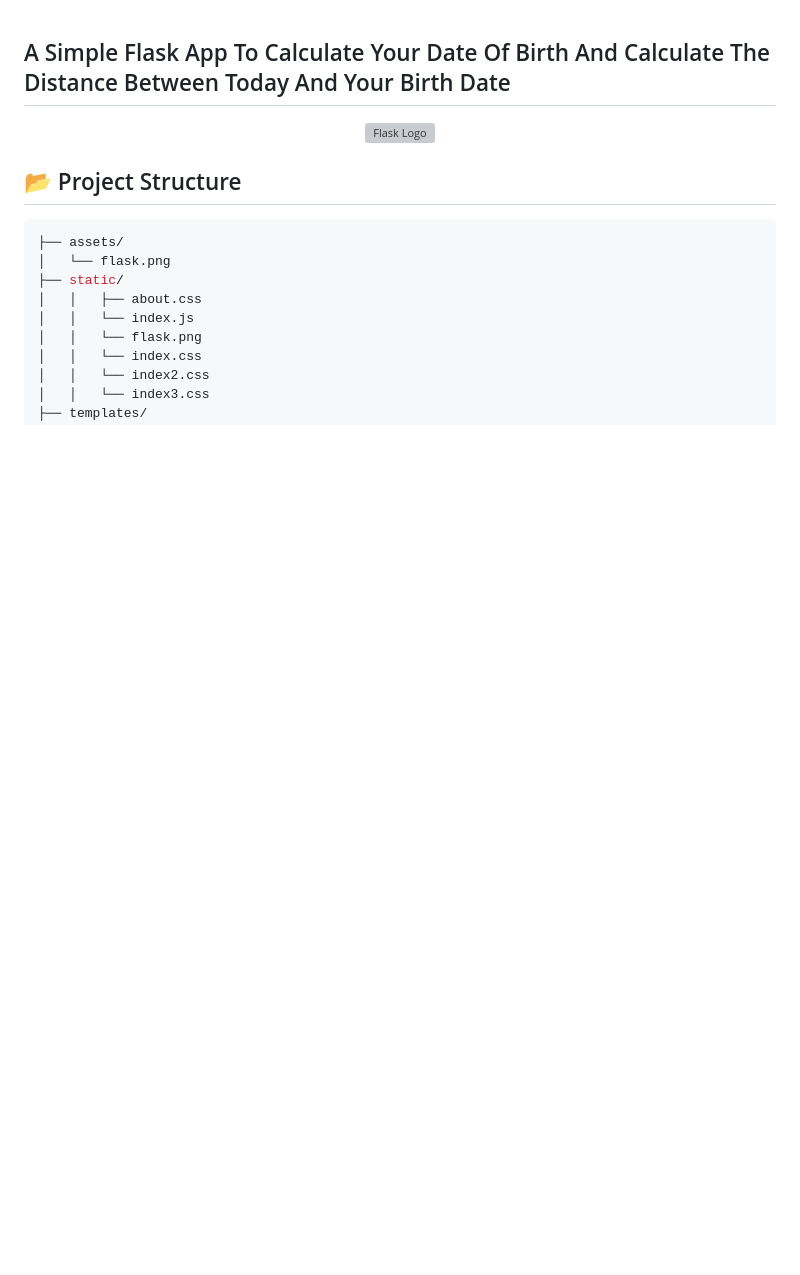
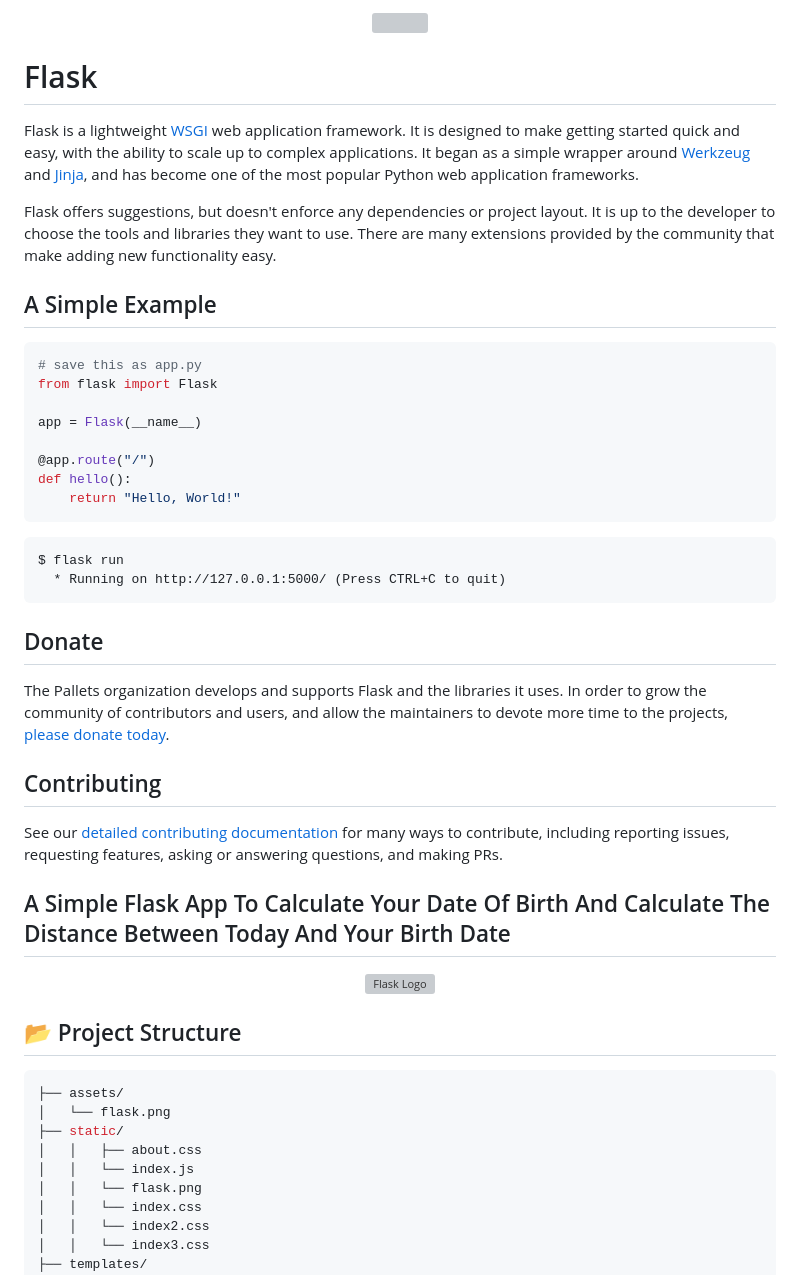
Before and after one commit to Raditya808/flask-app-py-datetime-input, a Markdown page: README.md, the part around the change. GitHub-like rendering; blank space fills up the shorter version; grey boxes are pictures that could not be loaded.

````diff
--- a/README.md
+++ b/README.md
@@ -1,3 +1,59 @@
+<div align="center"><img src="https://raw.githubusercontent.com/pallets/flask/refs/heads/stable/docs/_static/flask-name.svg" alt="" height="150"></div>
+
+# Flask
+
+Flask is a lightweight [WSGI] web application framework. It is designed
+to make getting started quick and easy, with the ability to scale up to
+complex applications. It began as a simple wrapper around [Werkzeug]
+and [Jinja], and has become one of the most popular Python web
+application frameworks.
+
+Flask offers suggestions, but doesn't enforce any dependencies or
+project layout. It is up to the developer to choose the tools and
+libraries they want to use. There are many extensions provided by the
+community that make adding new functionality easy.
+
+[WSGI]: https://wsgi.readthedocs.io/
+[Werkzeug]: https://werkzeug.palletsprojects.com/
+[Jinja]: https://jinja.palletsprojects.com/
+
+## A Simple Example
+
+```python
+# save this as app.py
+from flask import Flask
+
+app = Flask(__name__)
+
+@app.route("/")
+def hello():
+    return "Hello, World!"
+```
+
+```
+$ flask run
+  * Running on http://127.0.0.1:5000/ (Press CTRL+C to quit)
+```
+
+## Donate
+
+The Pallets organization develops and supports Flask and the libraries
+it uses. In order to grow the community of contributors and users, and
+allow the maintainers to devote more time to the projects, [please
+donate today].
+
+[please donate today]: https://palletsprojects.com/donate
+
+## Contributing
+
+See our [detailed contributing documentation][contrib] for many ways to
+contribute, including reporting issues, requesting features, asking or answering
+questions, and making PRs.
+
+[contrib]: https://palletsprojects.com/contributing/
+
+
+
 ## A Simple Flask App To Calculate Your Date Of Birth And Calculate The Distance Between Today And Your Birth Date
 <p align="center">
   <img src="assets/flask2.png" alt="Flask Logo" width="800px"/>
````
